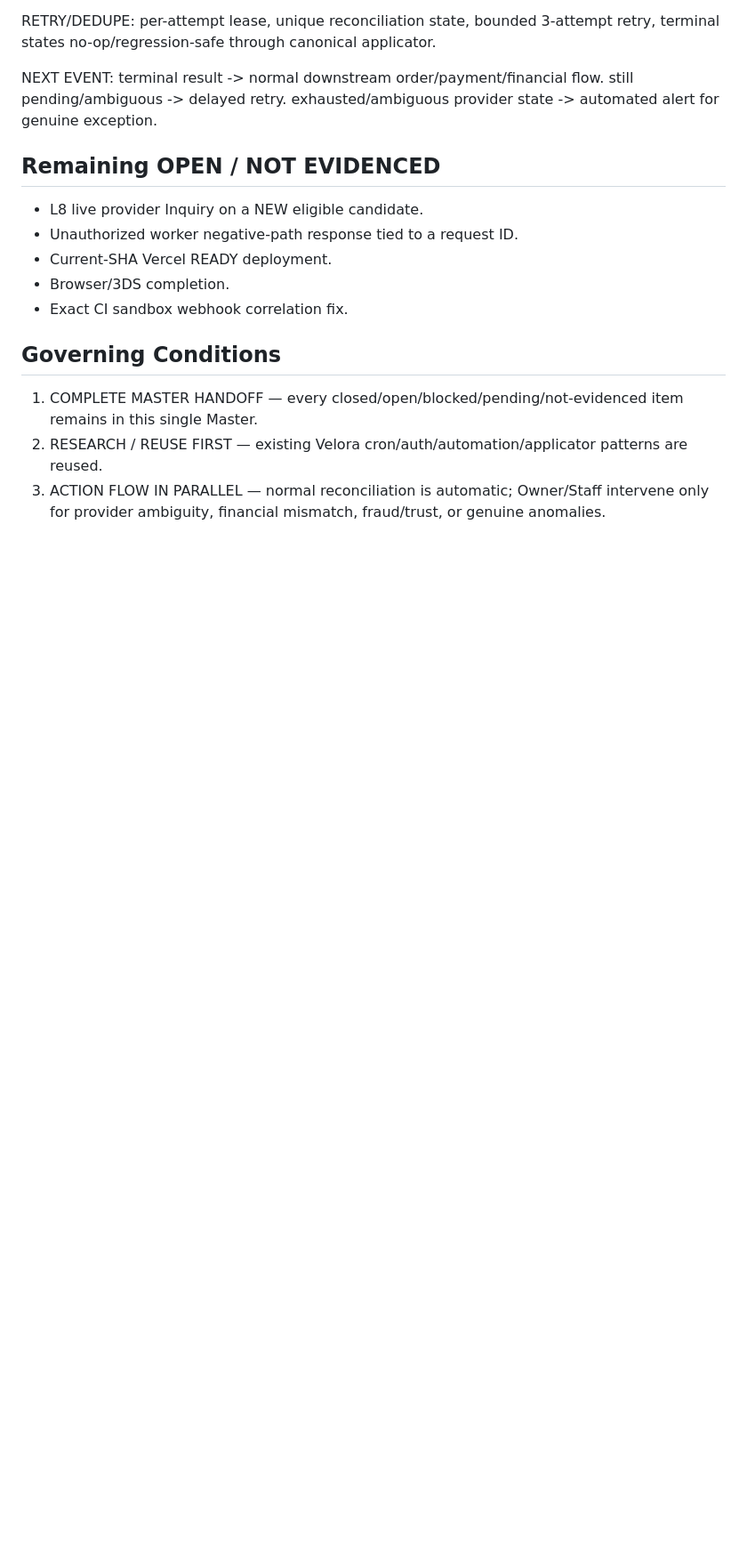
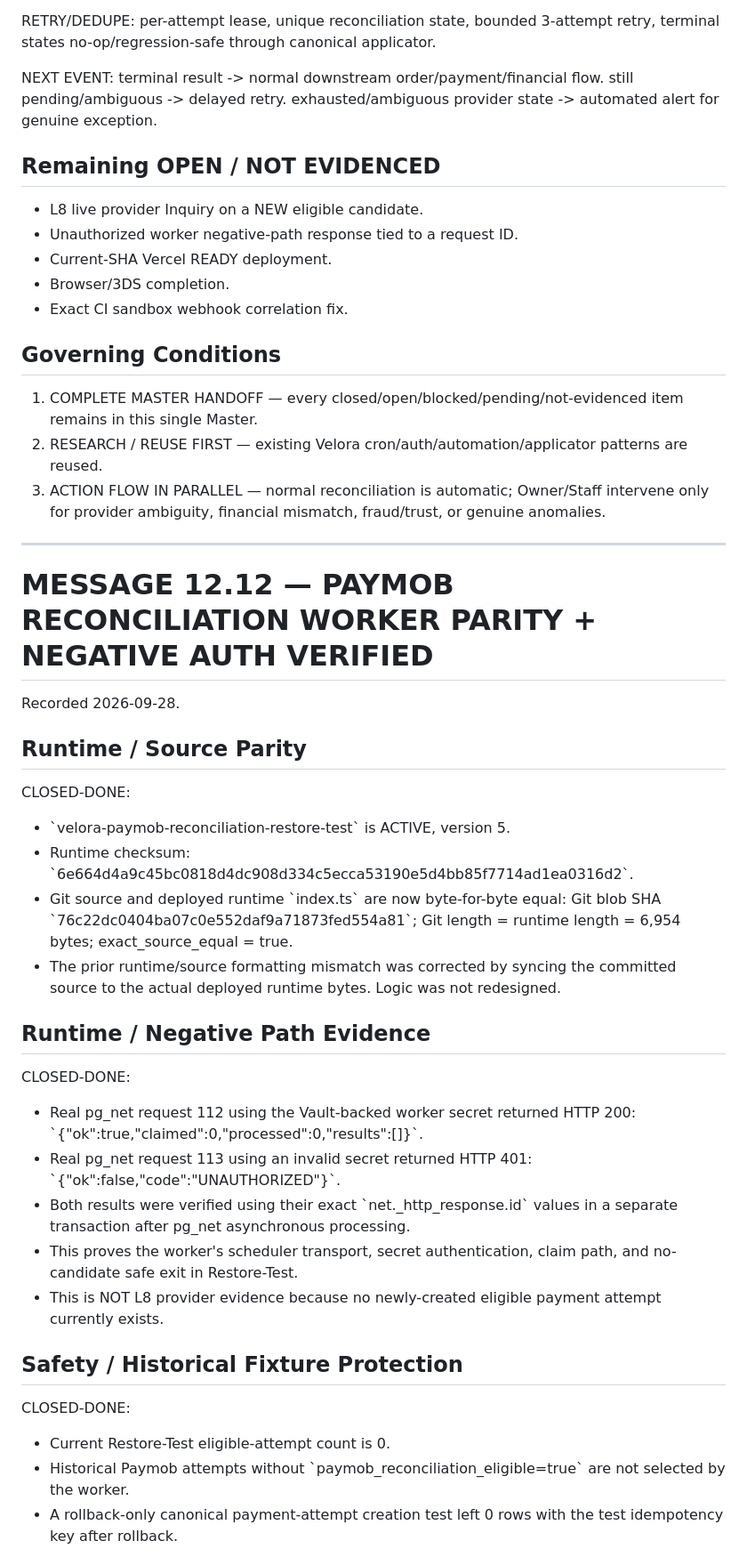
Before and after one commit to ahmedfayedesmail-ui/velora-marketplace, a Markdown page: docs/MASTER_EXECUTION_PLAN.md, the part around one of its changes. Shown at 89% size. Rendered like a GitHub page; blank space fills up the shorter version.

Commit message:
docs(paymob): record runtime parity and auth negative evidence

```diff
--- a/docs/MASTER_EXECUTION_PLAN.md
+++ b/docs/MASTER_EXECUTION_PLAN.md
@@ -3155,3 +3155,36 @@ exhausted/ambiguous provider state -> automated alert for genuine exception.
 1. COMPLETE MASTER HANDOFF — every closed/open/blocked/pending/not-evidenced item remains in this single Master.
 2. RESEARCH / REUSE FIRST — existing Velora cron/auth/automation/applicator patterns are reused.
 3. ACTION FLOW IN PARALLEL — normal reconciliation is automatic; Owner/Staff intervene only for provider ambiguity, financial mismatch, fraud/trust, or genuine anomalies.
+
+
+---
+
+# MESSAGE 12.12 — PAYMOB RECONCILIATION WORKER PARITY + NEGATIVE AUTH VERIFIED
+Recorded 2026-09-28.
+
+## Runtime / Source Parity
+CLOSED-DONE:
+- \`velora-paymob-reconciliation-restore-test\` is ACTIVE, version 5.
+- Runtime checksum: \`6e664d4a9c45bc0818d4dc908d334c5ecca53190e5d4bb85f7714ad1ea0316d2\`.
+- Git source and deployed runtime \`index.ts\` are now byte-for-byte equal:
+  Git blob SHA \`76c22dc0404ba07c0e552daf9a71873fed554a81\`;
+  Git length = runtime length = 6,954 bytes;
+  exact_source_equal = true.
+- The prior runtime/source formatting mismatch was corrected by syncing the committed source to the actual deployed runtime bytes. Logic was not redesigned.
+
+## Runtime / Negative Path Evidence
+CLOSED-DONE:
+- Real pg_net request 112 using the Vault-backed worker secret returned HTTP 200:
+  \`{"ok":true,"claimed":0,"processed":0,"results":[]}\`.
+- Real pg_net request 113 using an invalid secret returned HTTP 401:
+  \`{"ok":false,"code":"UNAUTHORIZED"}\`.
+- Both results were verified using their exact \`net._http_response.id\` values in a separate transaction after pg_net asynchronous processing.
+- This proves the worker's scheduler transport, secret authentication, claim path, and no-candidate safe exit in Restore-Test.
+- This is NOT L8 provider evidence because no newly-created eligible payment attempt currently exists.
+
+## Safety / Historical Fixture Protection
+CLOSED-DONE:
+- Current Restore-Test eligible-attempt count is 0.
+- Historical Paymob attempts without \`paymob_reconciliation_eligible=true\` are not selected by the worker.
+- A rollback-only canonical payment-attempt creation test left 0 rows with the test idempotency key after rollback.
+
```
Also changed, not shown: other parts of docs/MASTER_EXECUTION_PLAN.md (+15 -0 lines).
